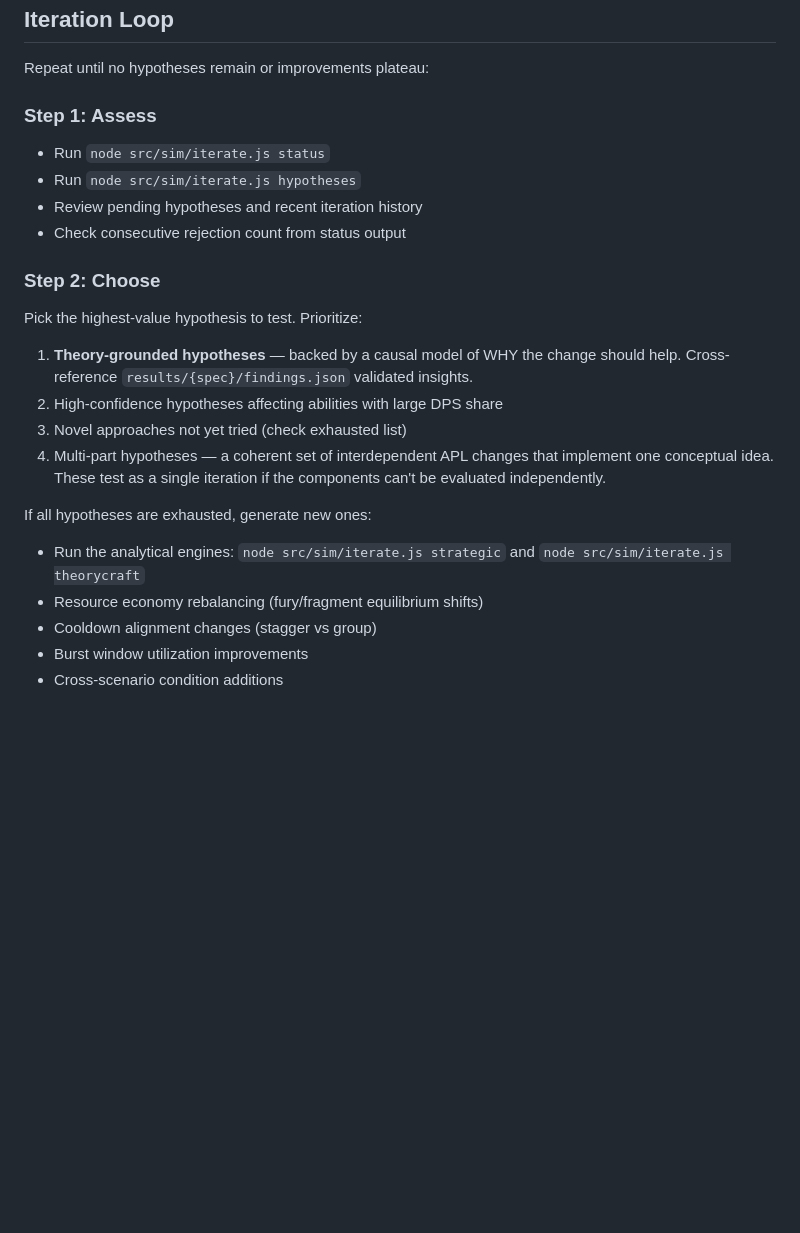
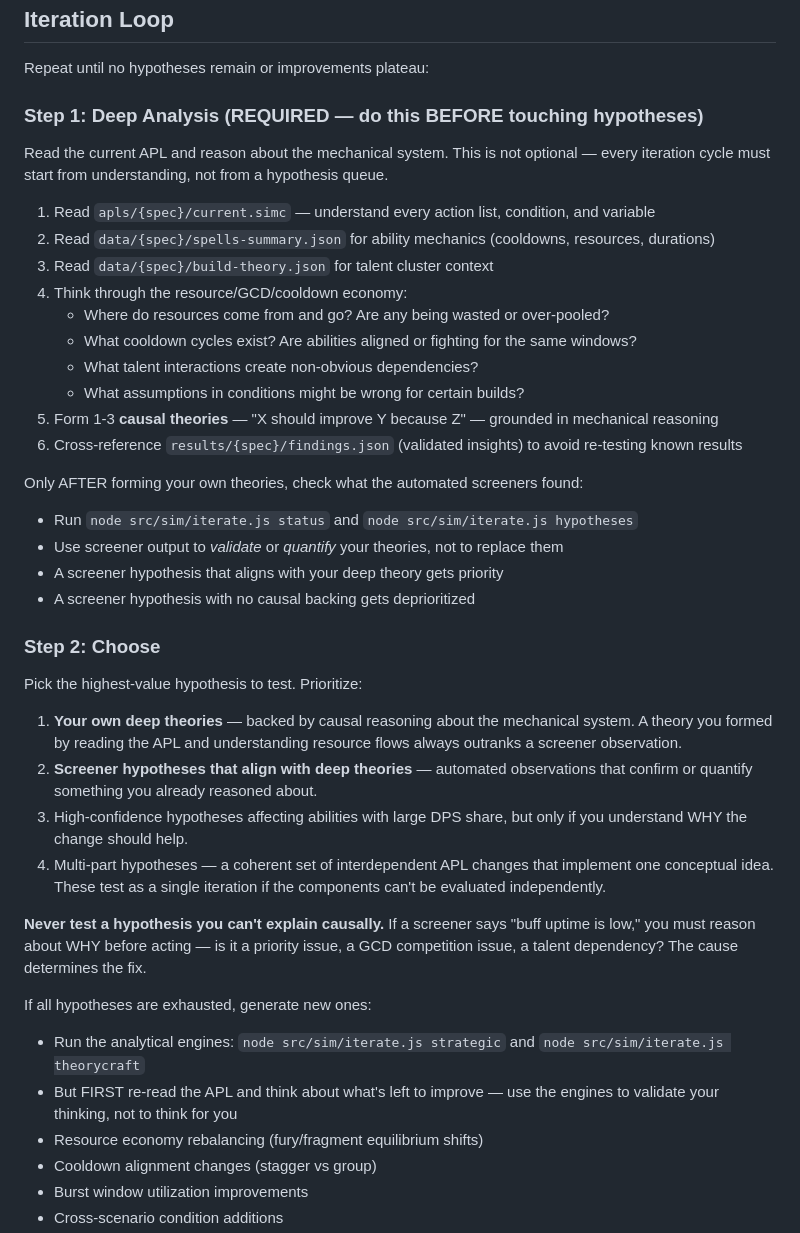
Before and after one commit to taherbert/dh-apl, a Markdown page: .claude/commands/iterate-apl.md, the part around the change. GitHub-like rendering; blank space fills up the shorter version.

Commit message:
Enforce deep reasoning before automated screeners in all analysis skills
Add mandatory deep-reasoning-first steps to /iterate-apl (Step 1: read APL,
understand mechanics, form causal theories BEFORE checking hypothesis queue),
/optimize (Phase 0: orchestrator forms root theories BEFORE launching
specialist subagents), and CLAUDE.md conventions (new principle: automated
generators serve theories, never replace them).

The core problem: automated hypothesis generators (strategic, theorycraft,
workflow) are heuristic screeners that find surface patterns like "buff
uptime is low." Without deep reasoning about WHY, these observations
produce shallow, ineffective changes. Every analysis must start with
causal understanding of the mechanical system.

Generated with [Claude Code](https://claude.ai/code)
via [Happy](https://happy.engineering)

Co-Authored-By: Claude <noreply@anthropic.com>
Co-Authored-By: Happy <yesreply@happy.engineering>

```diff
--- a/.claude/commands/iterate-apl.md
+++ b/.claude/commands/iterate-apl.md
@@ -44,25 +44,43 @@ If resuming from a crash or new session:
 
 Repeat until no hypotheses remain or improvements plateau:
 
-### Step 1: Assess
+### Step 1: Deep Analysis (REQUIRED — do this BEFORE touching hypotheses)
 
-- Run `node src/sim/iterate.js status`
-- Run `node src/sim/iterate.js hypotheses`
-- Review pending hypotheses and recent iteration history
-- Check consecutive rejection count from status output
+Read the current APL and reason about the mechanical system. This is not optional — every iteration cycle must start from understanding, not from a hypothesis queue.
+
+1. Read `apls/{spec}/current.simc` — understand every action list, condition, and variable
+2. Read `data/{spec}/spells-summary.json` for ability mechanics (cooldowns, resources, durations)
+3. Read `data/{spec}/build-theory.json` for talent cluster context
+4. Think through the resource/GCD/cooldown economy:
+   - Where do resources come from and go? Are any being wasted or over-pooled?
+   - What cooldown cycles exist? Are abilities aligned or fighting for the same windows?
+   - What talent interactions create non-obvious dependencies?
+   - What assumptions in conditions might be wrong for certain builds?
+5. Form 1-3 **causal theories** — "X should improve Y because Z" — grounded in mechanical reasoning
+6. Cross-reference `results/{spec}/findings.json` (validated insights) to avoid re-testing known results
+
+Only AFTER forming your own theories, check what the automated screeners found:
+
+- Run `node src/sim/iterate.js status` and `node src/sim/iterate.js hypotheses`
+- Use screener output to _validate_ or _quantify_ your theories, not to replace them
+- A screener hypothesis that aligns with your deep theory gets priority
+- A screener hypothesis with no causal backing gets deprioritized
 
 ### Step 2: Choose
 
 Pick the highest-value hypothesis to test. Prioritize:
 
-1. **Theory-grounded hypotheses** — backed by a causal model of WHY the change should help. Cross-reference `results/{spec}/findings.json` validated insights.
-2. High-confidence hypotheses affecting abilities with large DPS share
-3. Novel approaches not yet tried (check exhausted list)
+1. **Your own deep theories** — backed by causal reasoning about the mechanical system. A theory you formed by reading the APL and understanding resource flows always outranks a screener observation.
+2. **Screener hypotheses that align with deep theories** — automated observations that confirm or quantify something you already reasoned about.
+3. High-confidence hypotheses affecting abilities with large DPS share, but only if you understand WHY the change should help.
 4. Multi-part hypotheses — a coherent set of interdependent APL changes that implement one conceptual idea. These test as a single iteration if the components can't be evaluated independently.
+
+**Never test a hypothesis you can't explain causally.** If a screener says "buff uptime is low," you must reason about WHY before acting — is it a priority issue, a GCD competition issue, a talent dependency? The cause determines the fix.
 
 If all hypotheses are exhausted, generate new ones:
 
 - Run the analytical engines: `node src/sim/iterate.js strategic` and `node src/sim/iterate.js theorycraft`
+- But FIRST re-read the APL and think about what's left to improve — use the engines to validate your thinking, not to think for you
 - Resource economy rebalancing (fury/fragment equilibrium shifts)
 - Cooldown alignment changes (stagger vs group)
 - Burst window utilization improvements
```
Also changed, not shown: .claude/commands/optimize.md (+19 -1 lines), CLAUDE.md (+3 -0 lines).
